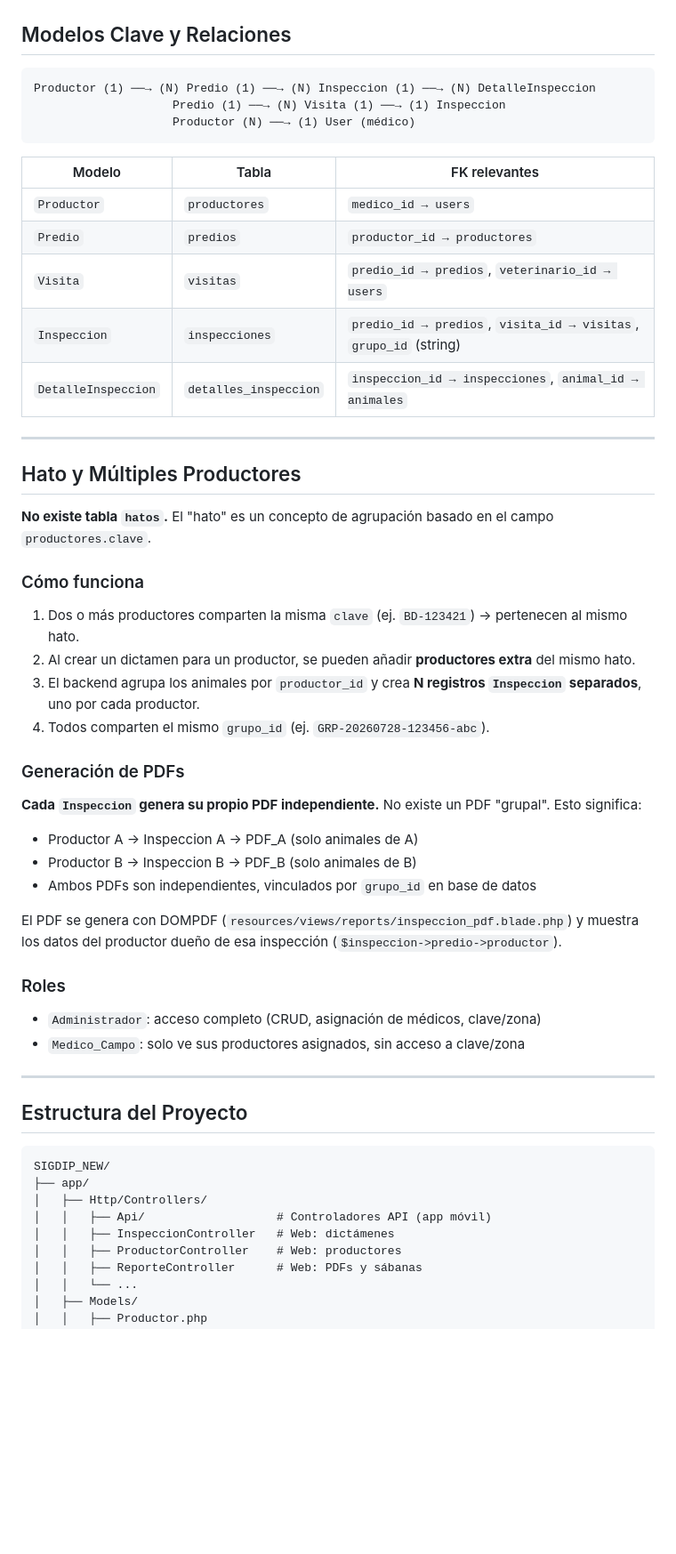
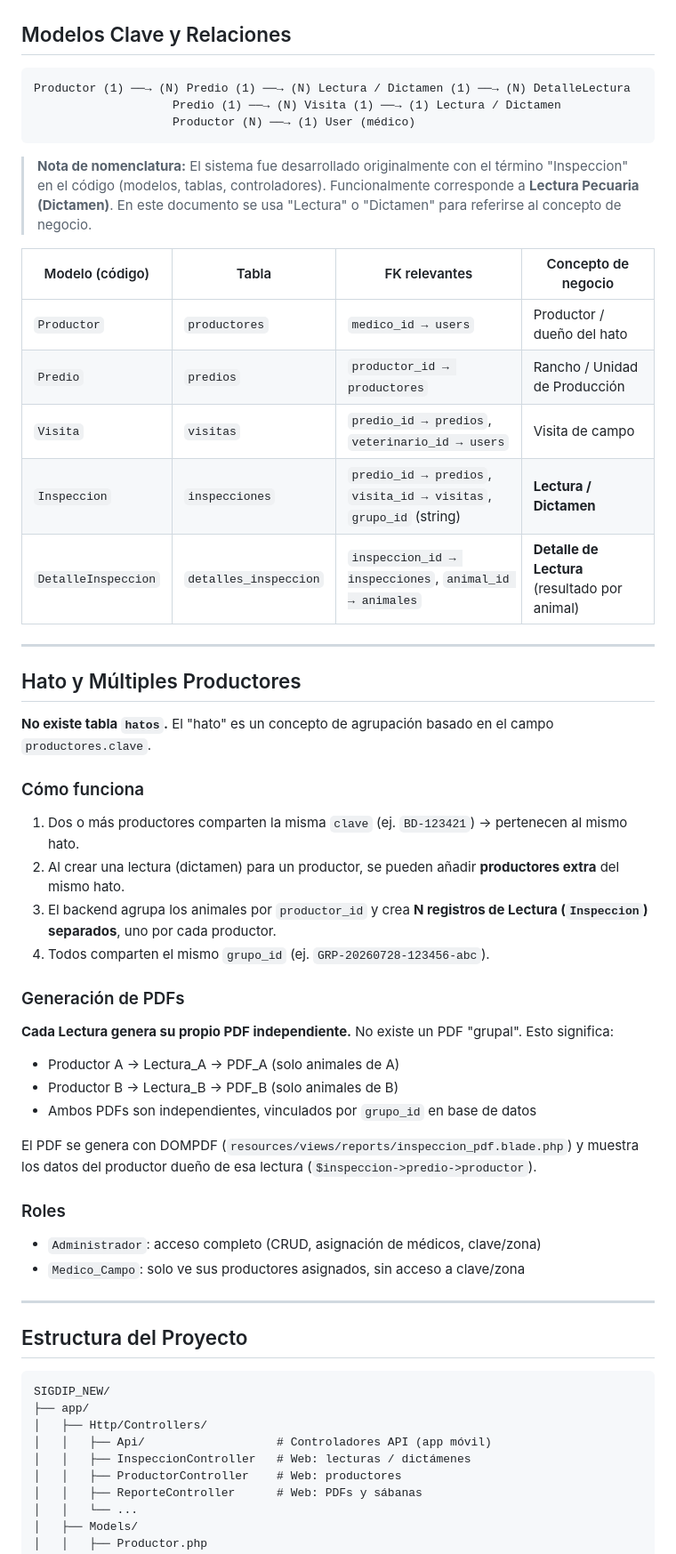
Before and after one commit to 1Francisco/sigdip, a Markdown page: README.md, the part around one of its changes. Shown at 89% size. GitHub-like rendering; blank space fills up the shorter version.

Commit message:
docs: rename "Inspeccion" to "Lectura/Dictamen" across documentation and add mobile app README

````diff
--- a/README.md
+++ b/README.md
@@ -50,18 +50,20 @@ Plataforma para la gestión de dictámenes de tuberculosis bovina, diseñada par
 ## Modelos Clave y Relaciones
 
 ```
-Productor (1) ──→ (N) Predio (1) ──→ (N) Inspeccion (1) ──→ (N) DetalleInspeccion
-                    Predio (1) ──→ (N) Visita (1) ──→ (1) Inspeccion
+Productor (1) ──→ (N) Predio (1) ──→ (N) Lectura / Dictamen (1) ──→ (N) DetalleLectura
+                    Predio (1) ──→ (N) Visita (1) ──→ (1) Lectura / Dictamen
                     Productor (N) ──→ (1) User (médico)
 ```
 
-| Modelo | Tabla | FK relevantes |
-|--------|-------|--------------|
-| `Productor` | `productores` | `medico_id → users` |
-| `Predio` | `predios` | `productor_id → productores` |
-| `Visita` | `visitas` | `predio_id → predios`, `veterinario_id → users` |
-| `Inspeccion` | `inspecciones` | `predio_id → predios`, `visita_id → visitas`, `grupo_id` (string) |
-| `DetalleInspeccion` | `detalles_inspeccion` | `inspeccion_id → inspecciones`, `animal_id → animales` |
+> **Nota de nomenclatura:** El sistema fue desarrollado originalmente con el término "Inspeccion" en el código (modelos, tablas, controladores). Funcionalmente corresponde a **Lectura Pecuaria (Dictamen)**. En este documento se usa "Lectura" o "Dictamen" para referirse al concepto de negocio.
+
+| Modelo (código) | Tabla | FK relevantes | Concepto de negocio |
+|--------|-------|--------------|-------------------|
+| `Productor` | `productores` | `medico_id → users` | Productor / dueño del hato |
+| `Predio` | `predios` | `productor_id → productores` | Rancho / Unidad de Producción |
+| `Visita` | `visitas` | `predio_id → predios`, `veterinario_id → users` | Visita de campo |
+| `Inspeccion` | `inspecciones` | `predio_id → predios`, `visita_id → visitas`, `grupo_id` (string) | **Lectura / Dictamen** |
+| `DetalleInspeccion` | `detalles_inspeccion` | `inspeccion_id → inspecciones`, `animal_id → animales` | **Detalle de Lectura** (resultado por animal) |
 
 ---
 
@@ -72,19 +74,19 @@ Productor (1) ──→ (N) Predio (1) ──→ (N) Inspeccion (1) ──→ (N
 ### Cómo funciona
 
 1. Dos o más productores comparten la misma `clave` (ej. `BD-123421`) → pertenecen al mismo hato.
-2. Al crear un dictamen para un productor, se pueden añadir **productores extra** del mismo hato.
-3. El backend agrupa los animales por `productor_id` y crea **N registros `Inspeccion` separados**, uno por cada productor.
+2. Al crear una lectura (dictamen) para un productor, se pueden añadir **productores extra** del mismo hato.
+3. El backend agrupa los animales por `productor_id` y crea **N registros de Lectura (`Inspeccion`) separados**, uno por cada productor.
 4. Todos comparten el mismo `grupo_id` (ej. `GRP-20260728-123456-abc`).
 
 ### Generación de PDFs
 
-**Cada `Inspeccion` genera su propio PDF independiente.** No existe un PDF "grupal". Esto significa:
+**Cada Lectura genera su propio PDF independiente.** No existe un PDF "grupal". Esto significa:
 
-- Productor A → Inspeccion A → PDF_A (solo animales de A)
-- Productor B → Inspeccion B → PDF_B (solo animales de B)
+- Productor A → Lectura_A → PDF_A (solo animales de A)
+- Productor B → Lectura_B → PDF_B (solo animales de B)
 - Ambos PDFs son independientes, vinculados por `grupo_id` en base de datos
 
-El PDF se genera con DOMPDF (`resources/views/reports/inspeccion_pdf.blade.php`) y muestra los datos del productor dueño de esa inspección (`$inspeccion->predio->productor`).
+El PDF se genera con DOMPDF (`resources/views/reports/inspeccion_pdf.blade.php`) y muestra los datos del productor dueño de esa lectura (`$inspeccion->predio->productor`).
 
 ### Roles
 
@@ -100,7 +102,7 @@ SIGDIP_NEW/
 ├── app/
 │   ├── Http/Controllers/
 │   │   ├── Api/                   # Controladores API (app móvil)
-│   │   ├── InspeccionController   # Web: dictámenes
+│   │   ├── InspeccionController   # Web: lecturas / dictámenes
 │   │   ├── ProductorController    # Web: productores
 │   │   ├── ReporteController      # Web: PDFs y sábanas
 │   │   └── ...
````
Also changed, not shown: other parts of README.md (+5 -5 lines), AGENTS.md (+3 -3 lines), mobile_app/README.md (+5 -5 lines).
